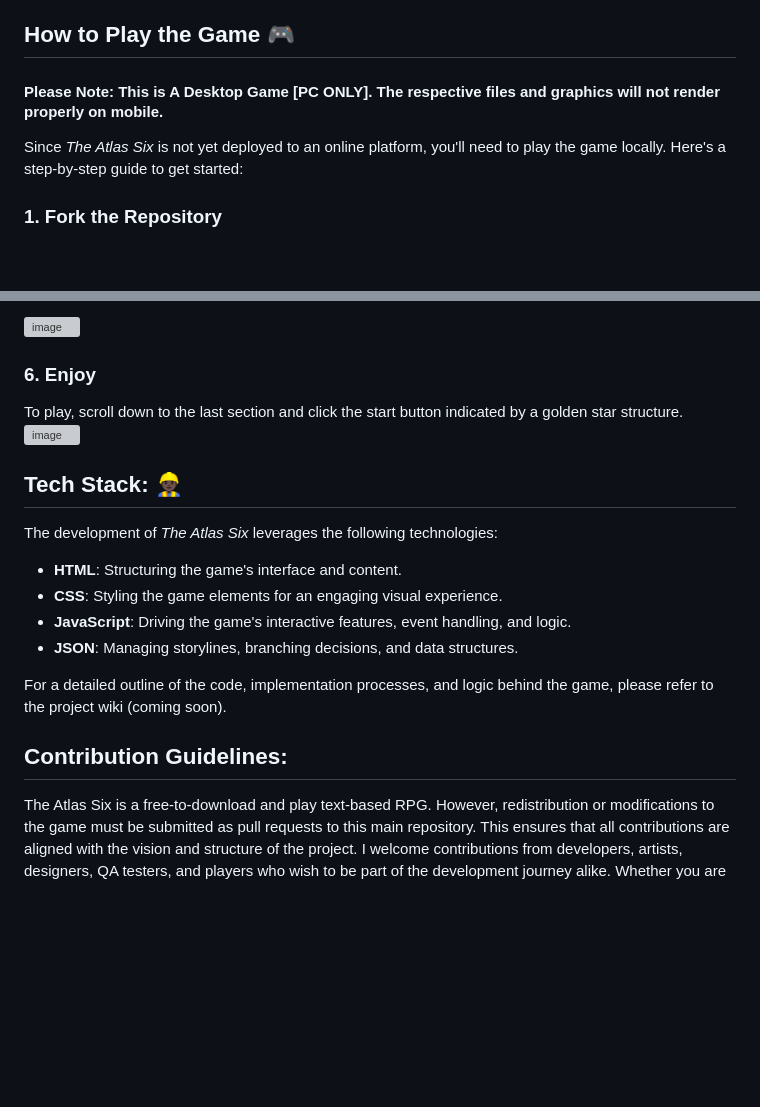
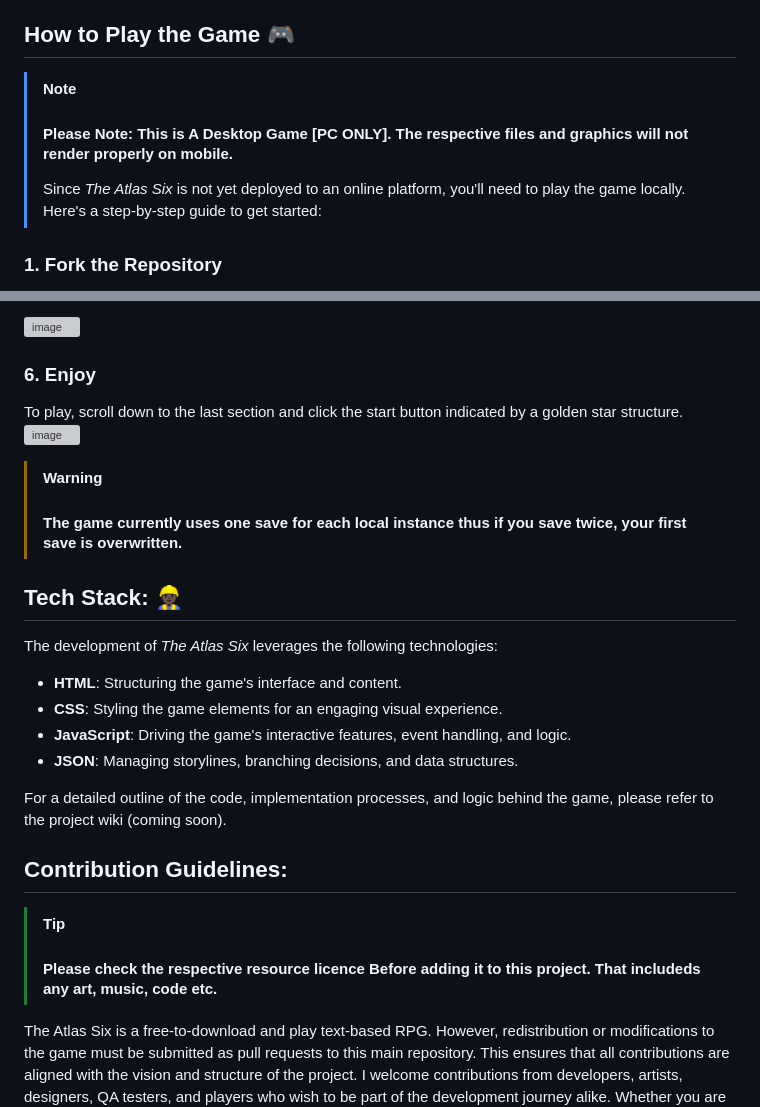
Before and after one commit to PassionOverPain/TheAtlasSix, a Markdown page: README.md, 2 parts joined by grey strips. GitHub-like rendering; blank space fills up the shorter version; grey boxes are pictures that could not be loaded.

Commit message:
Update README.md
Added Notes

```diff
--- a/README.md
+++ b/README.md
@@ -19,9 +19,9 @@ With five unique kingdoms, each harboring its own secrets and struggles, The Atl
 - [My Website](https://tinotenda-mhedziso.pages.dev/)
 
 ## How to Play the Game  🎮
-
-#### Please Note: This is A Desktop Game [PC ONLY]. The respective files and graphics will not render properly on mobile.
-Since *The Atlas Six* is not yet deployed to an online platform, you'll need to play the game locally. Here's a step-by-step guide to get started:
+> [!Note]
+> #### Please Note: This is A Desktop Game [PC ONLY]. The respective files and graphics will not render properly on mobile.
+> Since *The Atlas Six* is not yet deployed to an online platform, you'll need to play the game locally. Here's a step-by-step guide to get started:
 
 ### 1. Fork the Repository
 - Navigate to the [repository](https://github.com/PassionOverPain/TheAtlasSix1) on GitHub.
@@ -56,6 +56,9 @@ Left click on the index.html file in VS code then click Open with Live Server. <
 To play, scroll down to the last section and click the start button indicated by a golden star structure.
 ![image](https://github.com/user-attachments/assets/bad58c3b-54fd-4ac6-8b71-dc84cc07c055)
 
+> [!Warning]
+> #### The game currently uses one save for each local instance thus if you save twice, your first save is overwritten.
+
 ## Tech Stack:  👷🏿‍♂️
 
 The development of *The Atlas Six* leverages the following technologies:
@@ -66,6 +69,8 @@ The development of *The Atlas Six* leverages the following technologies:
 
 For a detailed outline of the code, implementation processes, and logic behind the game, please refer to the project wiki (coming soon).
 ## Contribution Guidelines:
+> [!Tip]
+> #### Please check the respective resource licence Before adding it to this project. That includeds any art, music, code etc.
 The Atlas Six is a free-to-download and play text-based RPG. However, redistribution or modifications to the game must be submitted as pull requests to this main repository. This ensures that all contributions are aligned with the vision and structure of the project.
 I welcome contributions from developers, artists, designers, QA testers, and players who wish to be part of the development journey alike. Whether you are improving code, designing assets, identifying bugs, or suggesting new features, your input is valuable to me and this project.
 
```
Also changed, not shown: other parts of README.md (+1 -0 lines).
